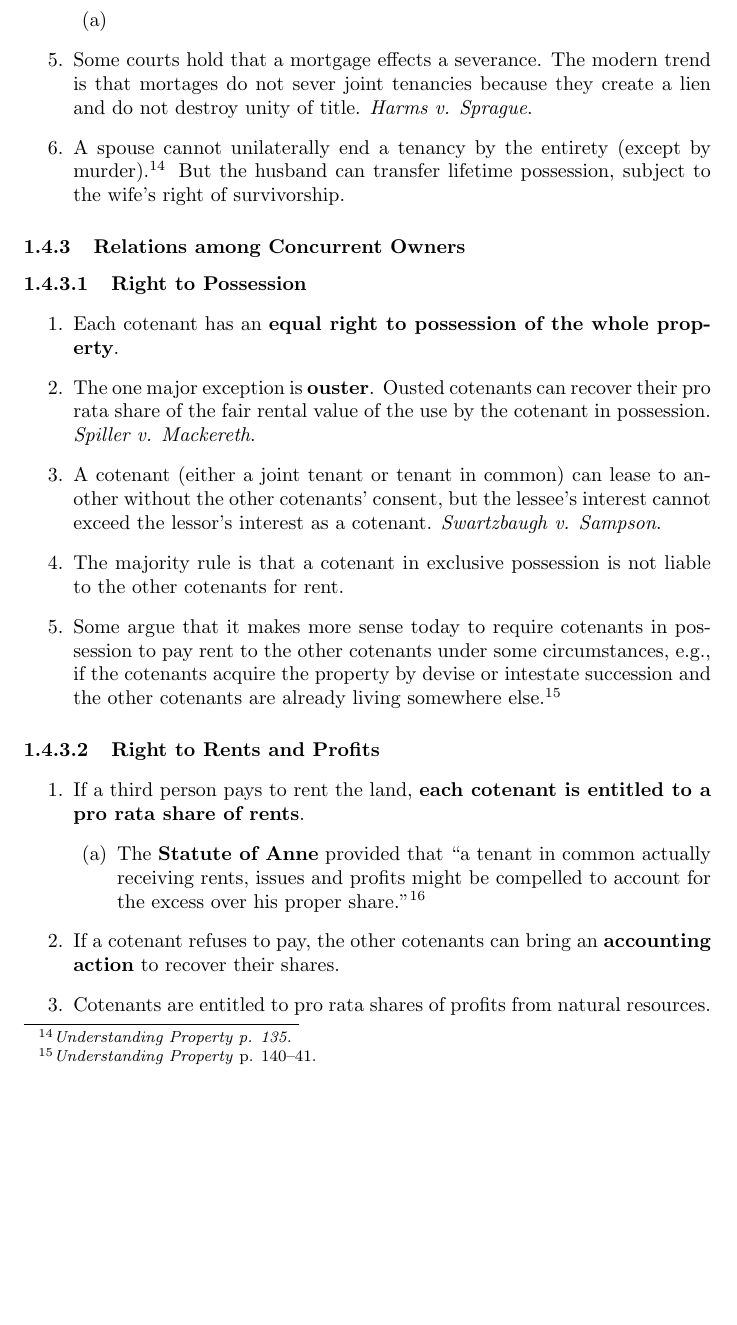
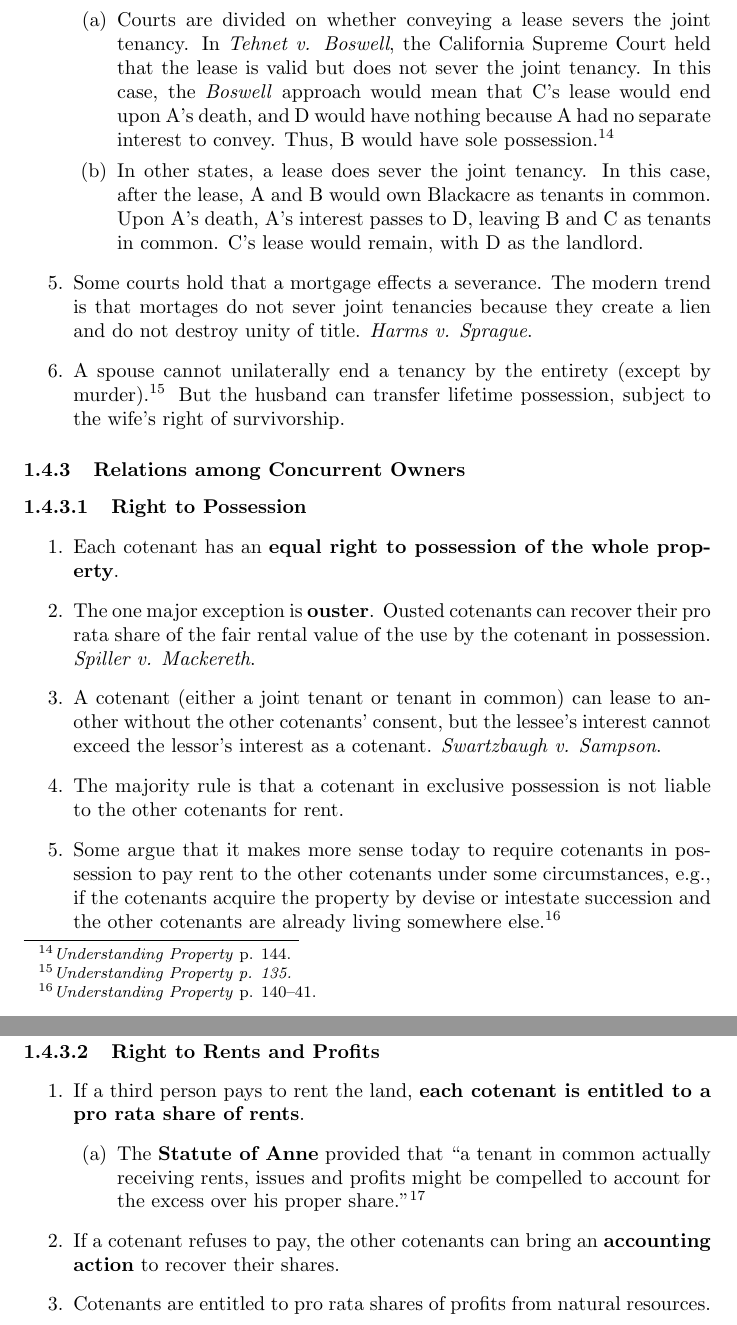
Before and after one commit to morninj/property-outline, a LaTeX document (outline.tex, which reads sections/overview.tex): part of page 16 of 148 before the commit and two parts of pages 16 and 17 of 148 after it, the two joined at a grey line, cut at the place of the change, the shorter picture padded with empty space. Compiled offline with pdfLaTeX.

Commit message:
Finish all TODOs in overview

```diff
--- a/sections/overview.tex
+++ b/sections/overview.tex
@@ -302,7 +301,17 @@
     two thirds and D one third.
     \item If one cotenant conveys a lease, does that sever the joint tenancy?
     \begin{enumerate}
-        \item % TODO tehnet v bosell, etc.
+        \item Courts are divided on whether conveying a lease severs the joint
+        tenancy. In \emph{Tehnet v. Boswell}, the California Supreme Court
+        held that the lease is valid but does not sever the joint tenancy. In
+        this case, the \emph{Boswell} approach would mean that C's lease would
+        end upon A's death, and D would have nothing because A had no separate
+        interest to convey. Thus, B would have sole
+        possession.\footnote{\emph{Understanding Property} p. 144.}
+        \item In other states, a lease does sever the joint tenancy. In this
+        case, after the lease, A and B would own Blackacre as tenants in
+        common. Upon A's death, A's interest passes to D, leaving B and C as
+        tenants in common. C's lease would remain, with D as the landlord.
     \end{enumerate}
     \item Some courts hold that a mortgage effects a severance. The modern
     trend is that mortages do not sever joint tenancies because they create a
```
Also changed, not shown: sections/overview.tex (8 more changed lines).
